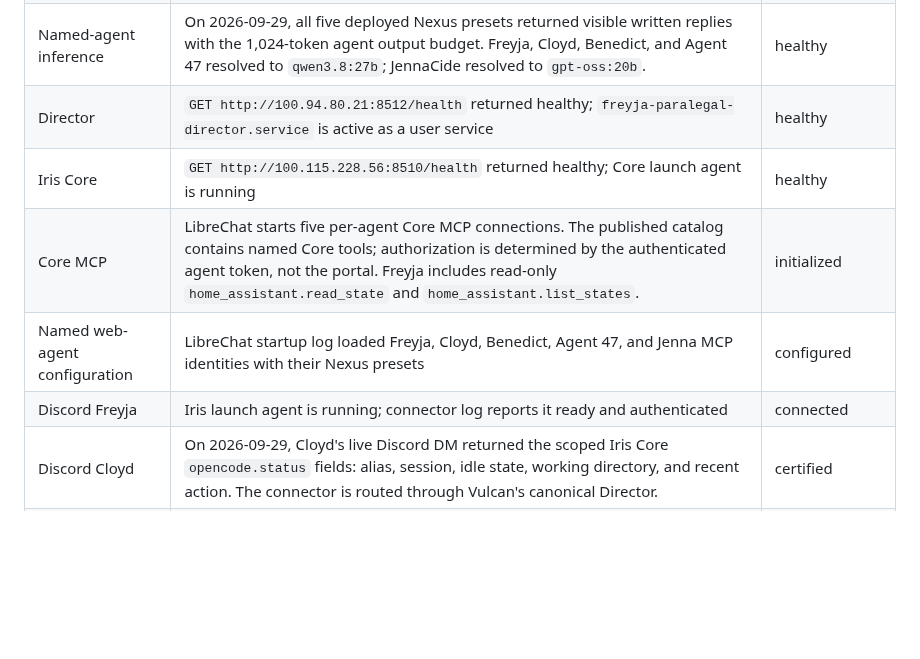
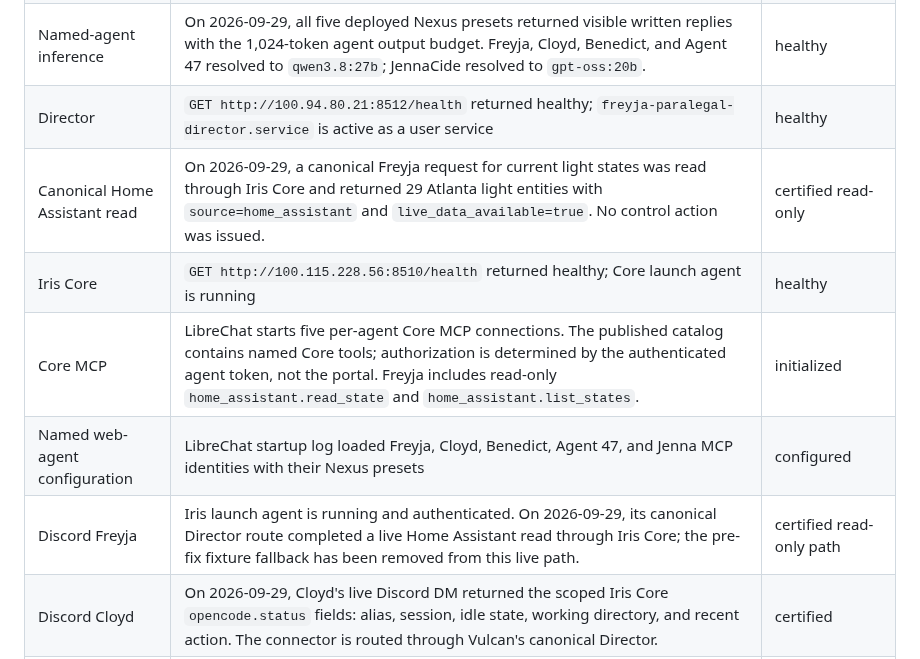
Before and after one commit to smokinjoev/freyja-os, a Markdown page: docs/operations/freyja-live-acceptance.md, the part around the change. Drawn GitHub-style; blank space fills up the shorter version.

Commit message:
Record live Freyja Home Assistant read path

```diff
--- a/docs/operations/freyja-live-acceptance.md
+++ b/docs/operations/freyja-live-acceptance.md
@@ -19,10 +19,11 @@ operator-approved durable-memory isolation test.
 | Vulcan model runtime | Ollama API answered at `:11434`; Nexus answered with expected authorization required at `:3939/v1/models` | reachable and protected |
 | Named-agent inference | On 2026-09-29, all five deployed Nexus presets returned visible written replies with the 1,024-token agent output budget. Freyja, Cloyd, Benedict, and Agent 47 resolved to `qwen3.8:27b`; JennaCide resolved to `gpt-oss:20b`. | healthy |
 | Director | `GET http://100.94.80.21:8512/health` returned healthy; `freyja-paralegal-director.service` is active as a user service | healthy |
+| Canonical Home Assistant read | On 2026-09-29, a canonical Freyja request for current light states was read through Iris Core and returned 29 Atlanta light entities with `source=home_assistant` and `live_data_available=true`. No control action was issued. | certified read-only |
 | Iris Core | `GET http://100.115.228.56:8510/health` returned healthy; Core launch agent is running | healthy |
 | Core MCP | LibreChat starts five per-agent Core MCP connections. The published catalog contains named Core tools; authorization is determined by the authenticated agent token, not the portal. Freyja includes read-only `home_assistant.read_state` and `home_assistant.list_states`. | initialized |
 | Named web-agent configuration | LibreChat startup log loaded Freyja, Cloyd, Benedict, Agent 47, and Jenna MCP identities with their Nexus presets | configured |
-| Discord Freyja | Iris launch agent is running; connector log reports it ready and authenticated | connected |
+| Discord Freyja | Iris launch agent is running and authenticated. On 2026-09-29, its canonical Director route completed a live Home Assistant read through Iris Core; the pre-fix fixture fallback has been removed from this live path. | certified read-only path |
 | Discord Cloyd | On 2026-09-29, Cloyd's live Discord DM returned the scoped Iris Core `opencode.status` fields: alias, session, idle state, working directory, and recent action. The connector is routed through Vulcan's canonical Director. | certified |
 | Agent Smith monitor | Iris monitor status and runtime-health APIs answered at `:8000/agent-runs/api/*`. A controlled Discord delivery test to Joe through Cloyd Bot was accepted; the test stated that no repair was attempted. | certified observe-only alert path |
 | Telegram | Operator-disabled on 2026-09-29: private enablement flags were turned off and the Iris launch agent was unloaded. | disabled, not certified |
```
Also changed, not shown: docs/operations/production-baseline-merge.md (+4 -3 lines).
